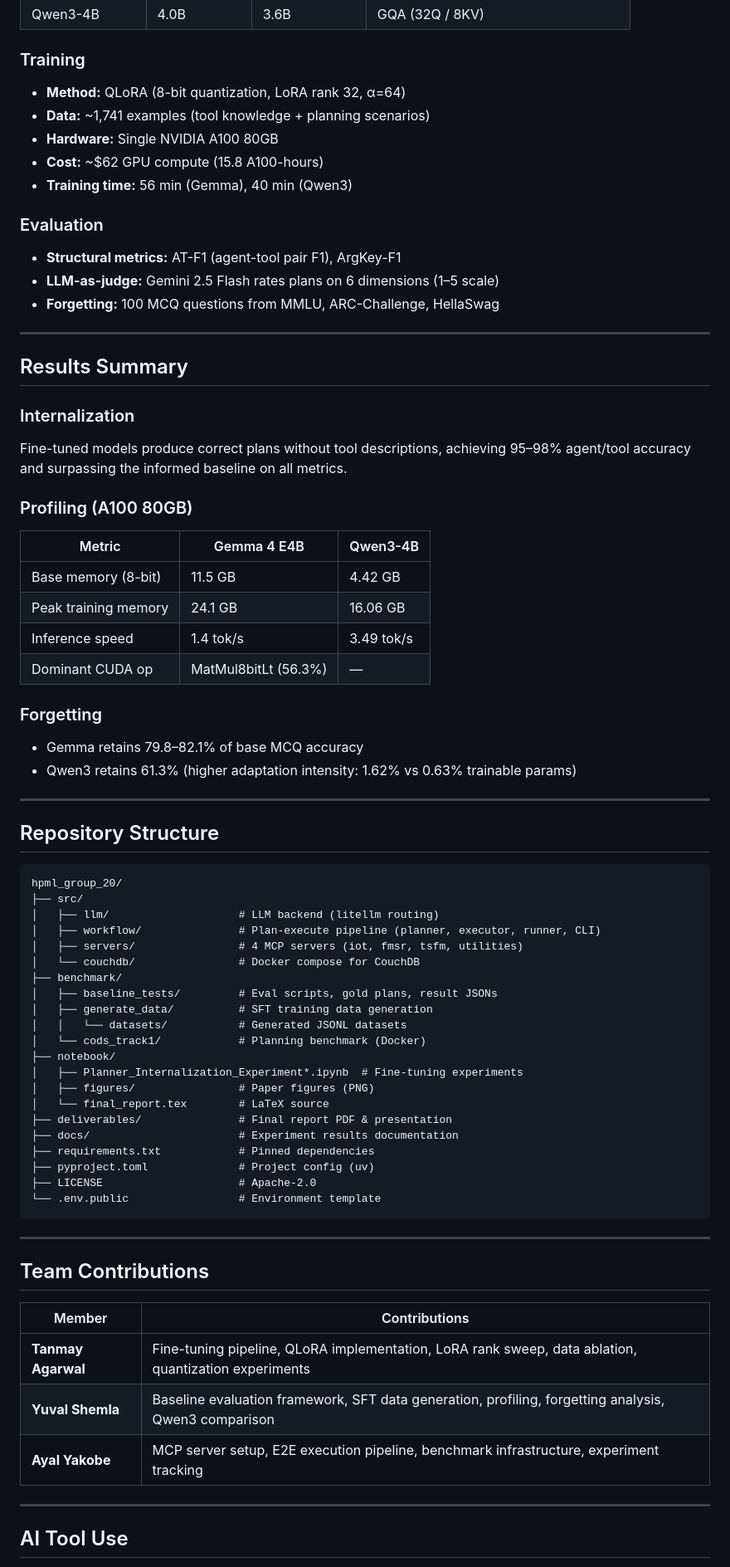
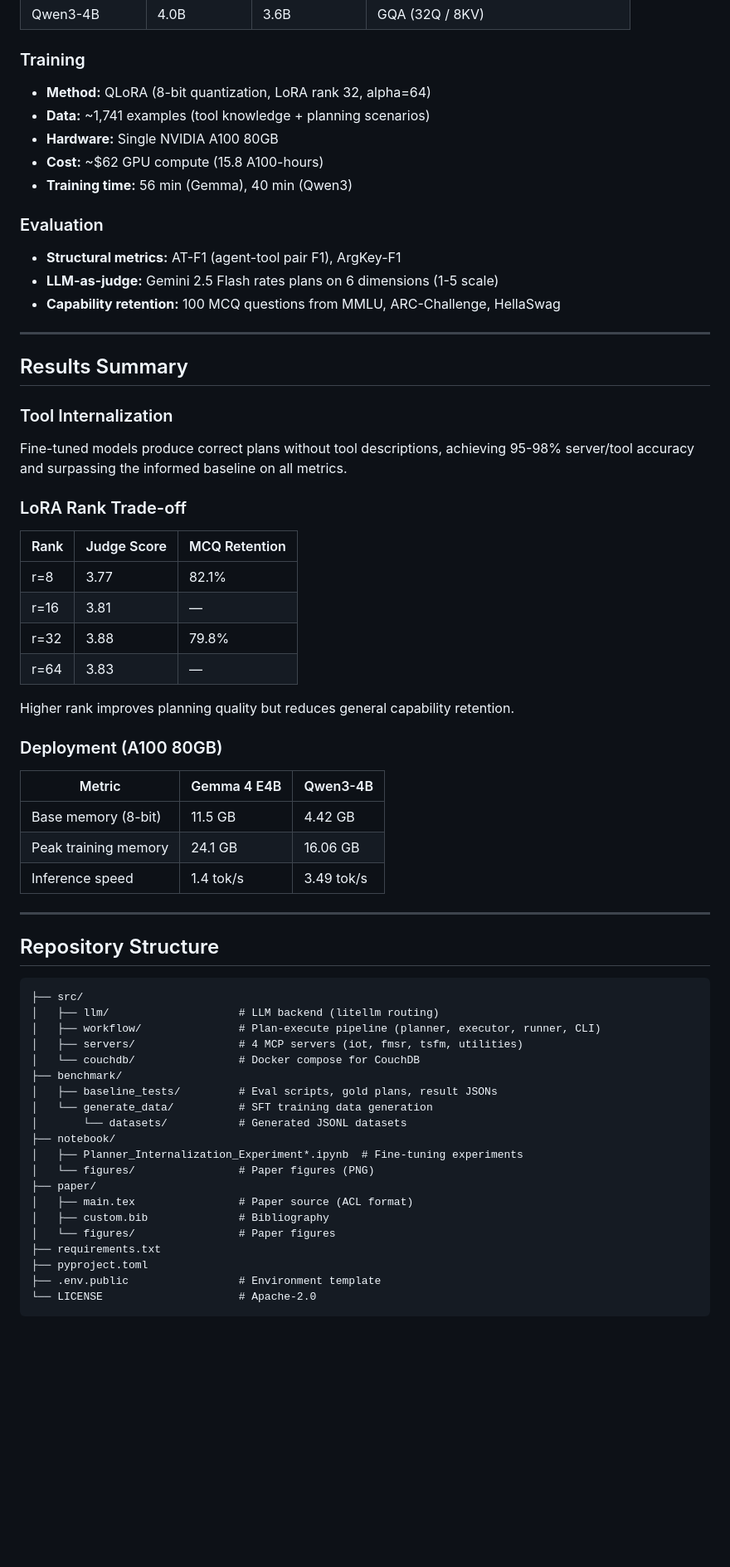
Before and after one commit to YuvalShemla/hpml-2026-project, a Markdown page: README.md, the part around one of its changes. Shown at 83% size. GitHub-like rendering; blank space fills up the shorter version.

````diff
--- a/README.md
+++ b/README.md
@@ -76,7 +64,7 @@ All training runs, evaluation metrics, LoRA rank sweeps, and forgetting benchmar
 
 ### Training
 
-- **Method:** QLoRA (8-bit quantization, LoRA rank 32, α=64)
+- **Method:** QLoRA (8-bit quantization, LoRA rank 32, alpha=64)
 - **Data:** ~1,741 examples (tool knowledge + planning scenarios)
 - **Hardware:** Single NVIDIA A100 80GB
 - **Cost:** ~$62 GPU compute (15.8 A100-hours)
@@ -85,35 +73,39 @@ All training runs, evaluation metrics, LoRA rank sweeps, and forgetting benchmar
 ### Evaluation
 
 - **Structural metrics:** AT-F1 (agent-tool pair F1), ArgKey-F1
-- **LLM-as-judge:** Gemini 2.5 Flash rates plans on 6 dimensions (1–5 scale)
-- **Forgetting:** 100 MCQ questions from MMLU, ARC-Challenge, HellaSwag
+- **LLM-as-judge:** Gemini 2.5 Flash rates plans on 6 dimensions (1-5 scale)
+- **Capability retention:** 100 MCQ questions from MMLU, ARC-Challenge, HellaSwag
 
 ---
 
 ## Results Summary
 
-### Internalization
-Fine-tuned models produce correct plans without tool descriptions, achieving 95–98% agent/tool accuracy and surpassing the informed baseline on all metrics.
+### Tool Internalization
+Fine-tuned models produce correct plans without tool descriptions, achieving 95-98% server/tool accuracy and surpassing the informed baseline on all metrics.
 
-### Profiling (A100 80GB)
+### LoRA Rank Trade-off
+| Rank | Judge Score | MCQ Retention |
+|---|---|---|
+| r=8 | 3.77 | 82.1% |
+| r=16 | 3.81 | — |
+| r=32 | 3.88 | 79.8% |
+| r=64 | 3.83 | — |
+
+Higher rank improves planning quality but reduces general capability retention.
+
+### Deployment (A100 80GB)
 
 | Metric | Gemma 4 E4B | Qwen3-4B |
 |---|---|---|
 | Base memory (8-bit) | 11.5 GB | 4.42 GB |
 | Peak training memory | 24.1 GB | 16.06 GB |
 | Inference speed | 1.4 tok/s | 3.49 tok/s |
-| Dominant CUDA op | MatMul8bitLt (56.3%) | — |
-
-### Forgetting
-- Gemma retains 79.8–82.1% of base MCQ accuracy
-- Qwen3 retains 61.3% (higher adaptation intensity: 1.62% vs 0.63% trainable params)
 
 ---
 
 ## Repository Structure
 
 ```
-hpml_group_20/
 ├── src/
 │   ├── llm/                    # LLM backend (litellm routing)
 │   ├── workflow/               # Plan-execute pipeline (planner, executor, runner, CLI)
@@ -121,32 +113,17 @@ hpml_group_20/
 │   └── couchdb/                # Docker compose for CouchDB
 ├── benchmark/
 │   ├── baseline_tests/         # Eval scripts, gold plans, result JSONs
-│   ├── generate_data/          # SFT training data generation
-│   │   └── datasets/           # Generated JSONL datasets
-│   └── cods_track1/            # Planning benchmark (Docker)
+│   └── generate_data/          # SFT training data generation
+│       └── datasets/           # Generated JSONL datasets
 ├── notebook/
 │   ├── Planner_Internalization_Experiment*.ipynb  # Fine-tuning experiments
-│   ├── figures/                # Paper figures (PNG)
-│   └── final_report.tex        # LaTeX source
-├── deliverables/               # Final report PDF & presentation
-├── docs/                       # Experiment results documentation
-├── requirements.txt            # Pinned dependencies
-├── pyproject.toml              # Project config (uv)
-├── LICENSE                     # Apache-2.0
-└── .env.public                 # Environment template
+│   └── figures/                # Paper figures (PNG)
+├── paper/
+│   ├── main.tex                # Paper source (ACL format)
+│   ├── custom.bib              # Bibliography
+│   └── figures/                # Paper figures
+├── requirements.txt
+├── pyproject.toml
+├── .env.public                 # Environment template
+└── LICENSE                     # Apache-2.0
 ```
-
----
-
-## Team Contributions
-
-| Member | Contributions |
-|---|---|
-| **Tanmay Agarwal** | Fine-tuning pipeline, QLoRA implementation, LoRA rank sweep, data ablation, quantization experiments |
-| **Yuval Shemla** | Baseline evaluation framework, SFT data generation, profiling, forgetting analysis, Qwen3 comparison |
-| **Ayal Yakobe** | MCP server setup, E2E execution pipeline, benchmark infrastructure, experiment tracking |
-
----
-
-## AI Tool Use
-
````
Also changed, not shown: other parts of README.md (+11 -47 lines).
